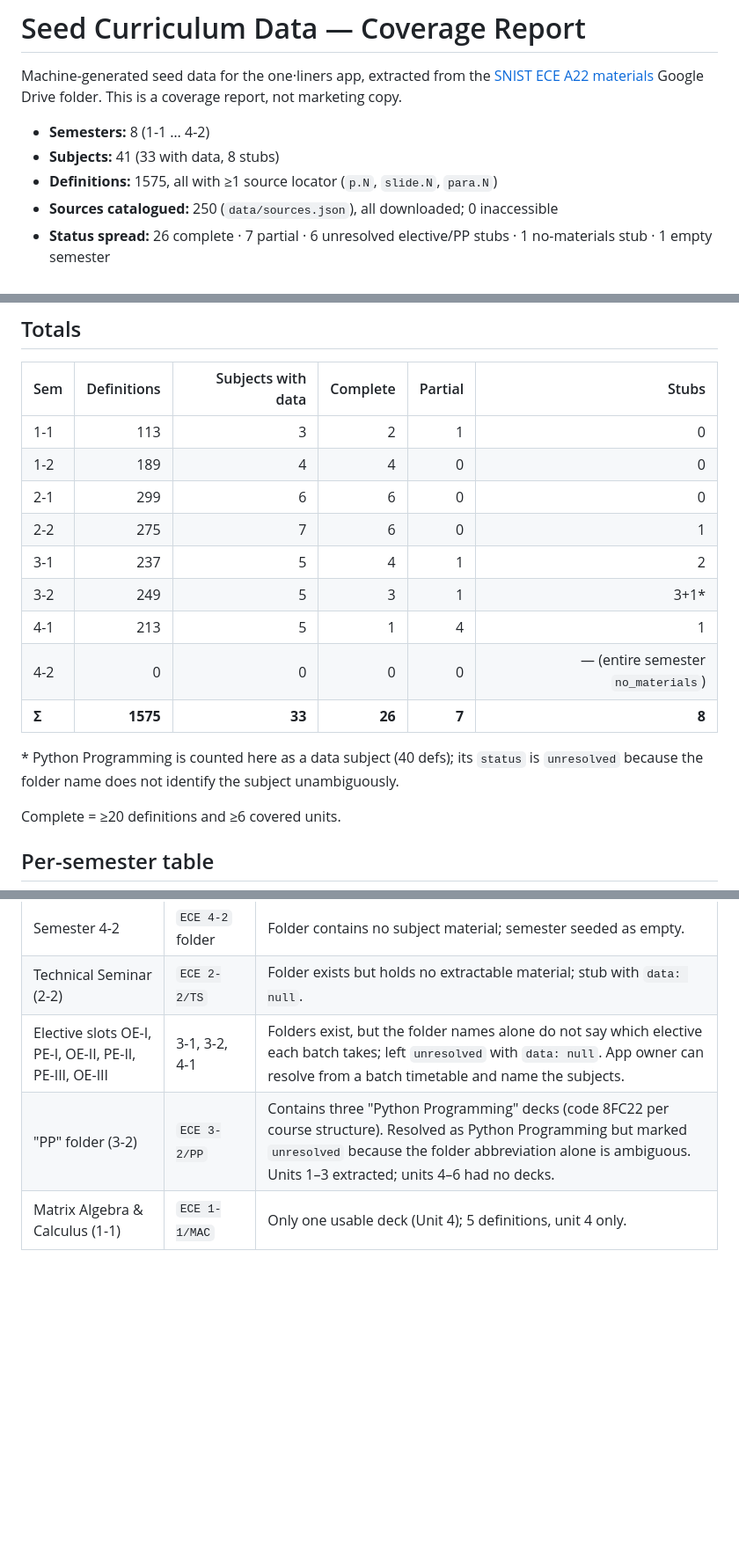
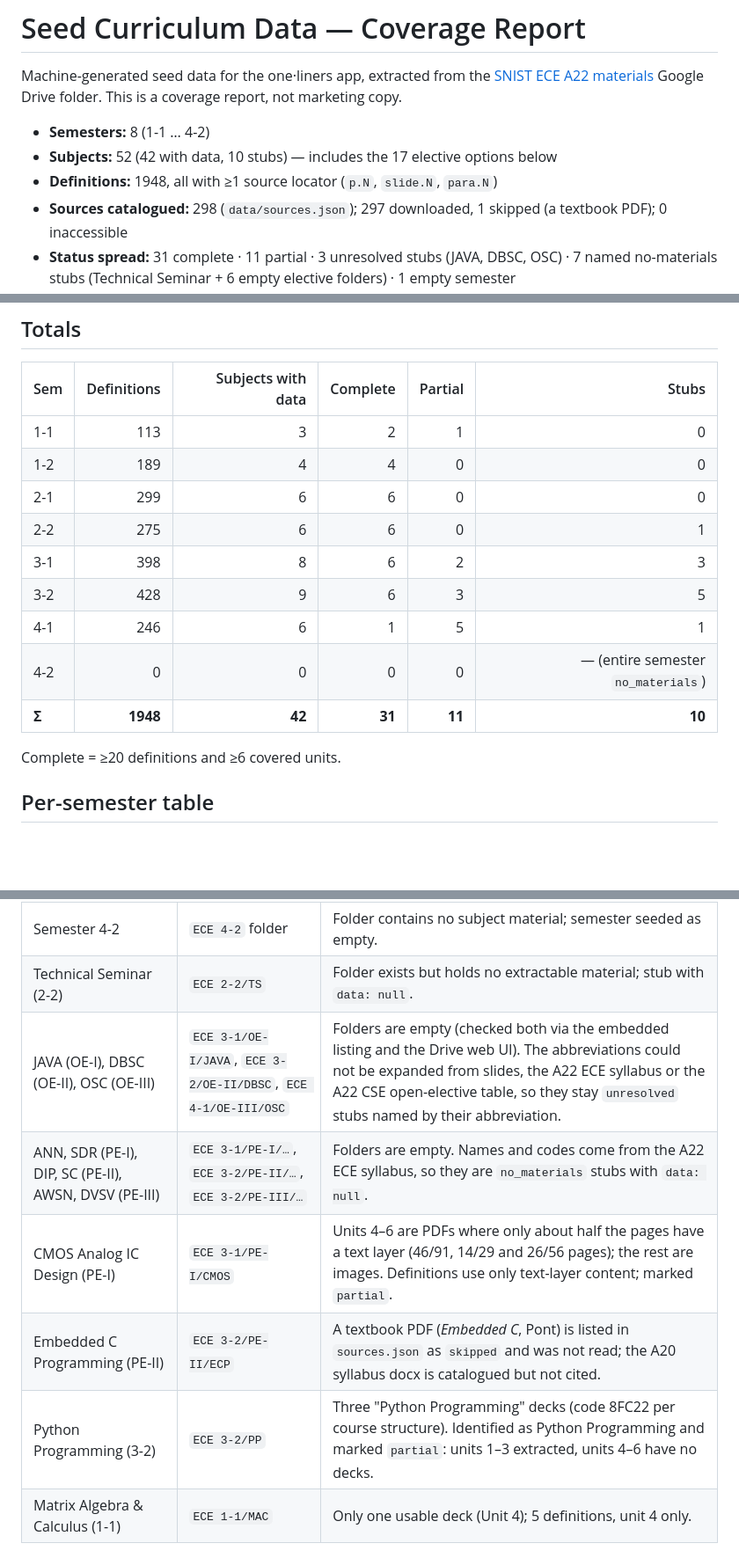
Before and after one commit to Abhinav-Prabhakar/ECEDefinitions, a Markdown page: data/README.md, 3 parts joined by grey strips. Shown at 88% size. GitHub-like rendering; blank space fills up the shorter version.

```diff
--- a/data/README.md
+++ b/data/README.md
@@ -5,8 +5,9 @@ Machine-generated seed data for the one·liners app, extracted from the
 Google Drive folder. This is a coverage report, not marketing copy.
 
 - **Semesters:** 8 (1-1 … 4-2)
-- **Subjects:** 41 (33 with data, 8 stubs)
-- **Definitions:** 1575, all with ≥1 source locator (`p.N`, `slide.N`, `para.N`)
-- **Sources catalogued:** 250 (`data/sources.json`), all downloaded; 0 inaccessible
-- **Status spread:** 26 complete · 7 partial · 6 unresolved elective/PP stubs · 1 no-materials stub · 1 empty semester
+- **Subjects:** 52 (42 with data, 10 stubs) — includes the 17 elective options below
+- **Definitions:** 1948, all with ≥1 source locator (`p.N`, `slide.N`, `para.N`)
+- **Sources catalogued:** 298 (`data/sources.json`); 297 downloaded, 1 skipped (a textbook PDF); 0 inaccessible
+- **Status spread:** 31 complete · 11 partial · 3 unresolved stubs (JAVA, DBSC, OSC) · 7 named no-materials stubs
+  (Technical Seminar + 6 empty elective folders) · 1 empty semester
 - **Validator:** `python3 scripts/validate-seed-data.py` → `VALIDATION OK`
@@ -25,16 +26,12 @@ locators and the source manifest. See the "not redistributing" note at the end.
 | 1-1 | 113 | 3 | 2 | 1 | 0 |
 | 1-2 | 189 | 4 | 4 | 0 | 0 |
 | 2-1 | 299 | 6 | 6 | 0 | 0 |
-| 2-2 | 275 | 7 | 6 | 0 | 1 |
-| 3-1 | 237 | 5 | 4 | 1 | 2 |
-| 3-2 | 249 | 5 | 3 | 1 | 3+1* |
-| 4-1 | 213 | 5 | 1 | 4 | 1 |
+| 2-2 | 275 | 6 | 6 | 0 | 1 |
+| 3-1 | 398 | 8 | 6 | 2 | 3 |
+| 3-2 | 428 | 9 | 6 | 3 | 5 |
+| 4-1 | 246 | 6 | 1 | 5 | 1 |
 | 4-2 | 0 | 0 | 0 | 0 | — (entire semester `no_materials`) |
-| **Σ** | **1575** | **33** | **26** | **7** | **8** |
-
-\* Python Programming is counted here as a data subject (40 defs); its
-`status` is `unresolved` because the folder name does not identify the subject
-unambiguously.
+| **Σ** | **1948** | **42** | **31** | **11** | **10** |
 
 Complete = ≥20 definitions and ≥6 covered units.
 
@@ -125,8 +175,11 @@ gaps in the Drive folder itself:
 |---|---|---|
 | Semester 4-2 | `ECE 4-2` folder | Folder contains no subject material; semester seeded as empty. |
 | Technical Seminar (2-2) | `ECE 2-2/TS` | Folder exists but holds no extractable material; stub with `data: null`. |
-| Elective slots OE-I, PE-I, OE-II, PE-II, PE-III, OE-III | 3-1, 3-2, 4-1 | Folders exist, but the folder names alone do not say which elective each batch takes; left `unresolved` with `data: null`. App owner can resolve from a batch timetable and name the subjects. |
-| "PP" folder (3-2) | `ECE 3-2/PP` | Contains three "Python Programming" decks (code 8FC22 per course structure). Resolved as Python Programming but marked `unresolved` because the folder abbreviation alone is ambiguous. Units 1–3 extracted; units 4–6 had no decks. |
+| JAVA (OE-I), DBSC (OE-II), OSC (OE-III) | `ECE 3-1/OE-I/JAVA`, `ECE 3-2/OE-II/DBSC`, `ECE 4-1/OE-III/OSC` | Folders are empty (checked both via the embedded listing and the Drive web UI). The abbreviations could not be expanded from slides, the A22 ECE syllabus or the A22 CSE open-elective table, so they stay `unresolved` stubs named by their abbreviation. |
+| ANN, SDR (PE-I), DIP, SC (PE-II), AWSN, DVSV (PE-III) | `ECE 3-1/PE-I/…`, `ECE 3-2/PE-II/…`, `ECE 3-2/PE-III/…` | Folders are empty. Names and codes come from the A22 ECE syllabus, so they are `no_materials` stubs with `data: null`. |
+| CMOS Analog IC Design (PE-I) | `ECE 3-1/PE-I/CMOS` | Units 4–6 are PDFs where only about half the pages have a text layer (46/91, 14/29 and 26/56 pages); the rest are images. Definitions use only text-layer content; marked `partial`. |
+| Embedded C Programming (PE-II) | `ECE 3-2/PE-II/ECP` | A textbook PDF (*Embedded C*, Pont) is listed in `sources.json` as `skipped` and was not read; the A20 syllabus docx is catalogued but not cited. |
+| Python Programming (3-2) | `ECE 3-2/PP` | Three "Python Programming" decks (code 8FC22 per course structure). Identified as Python Programming and marked `partial`: units 1–3 extracted, units 4–6 have no decks. |
 | Matrix Algebra & Calculus (1-1) | `ECE 1-1/MAC` | Only one usable deck (Unit 4); 5 definitions, unit 4 only. |
 
 ## Extraction gaps (units with no definitions)
```
Also changed, not shown: other parts of data/README.md (+69 -14 lines).
